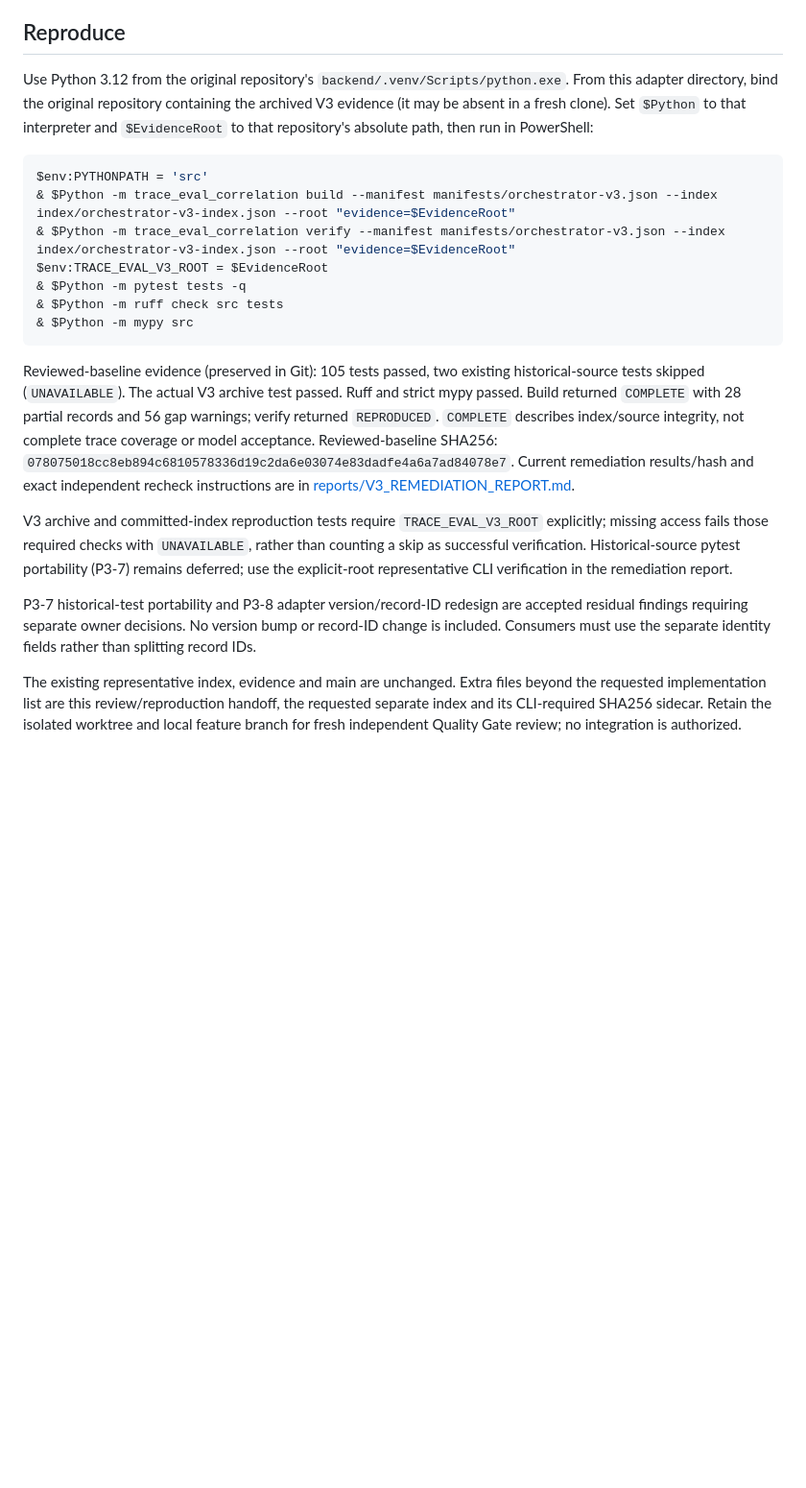
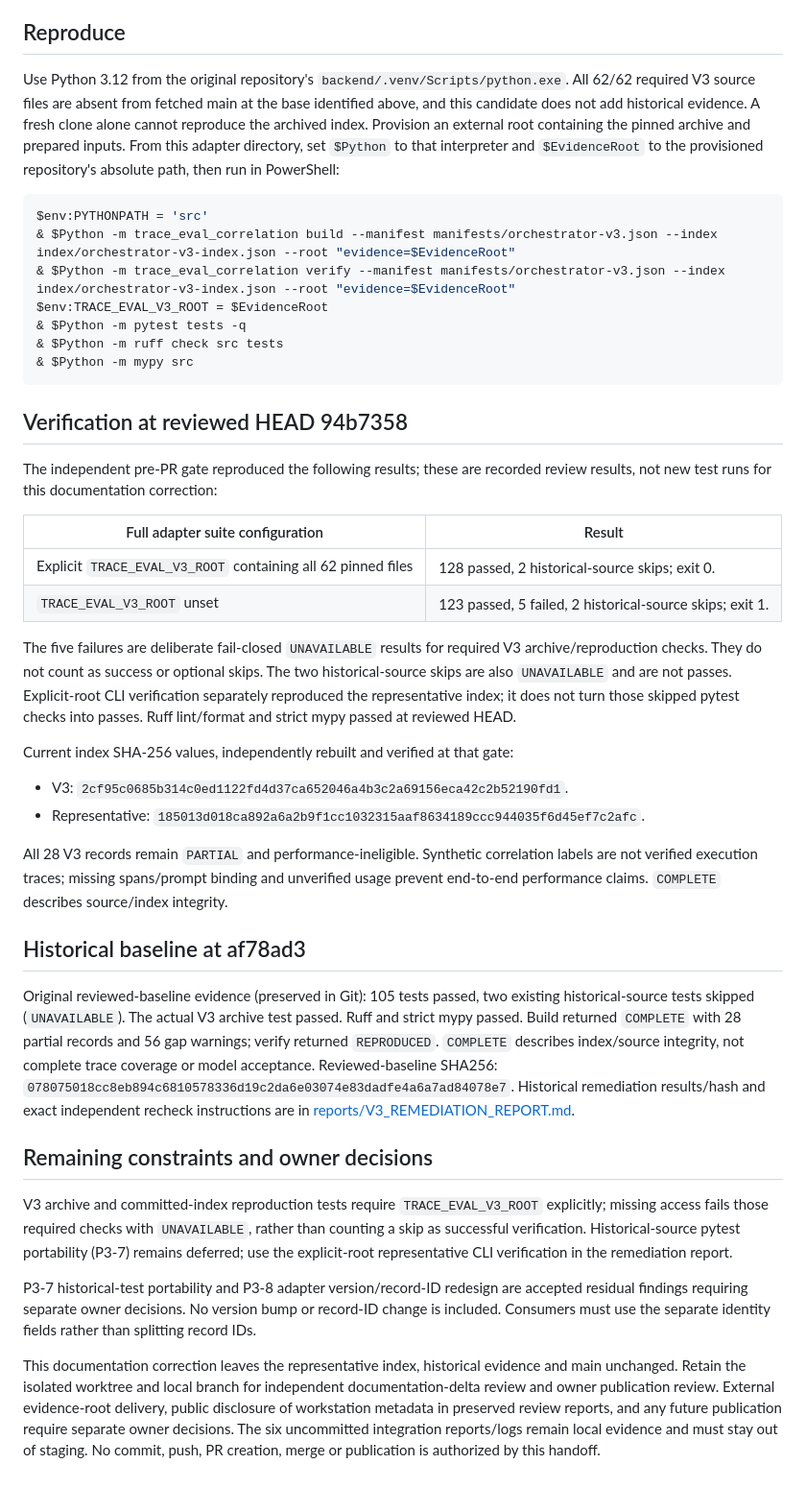
Before and after one commit to Yuwei-teo-tyw/IS4000_finAI, a Markdown page: development-candidates/trace-eval-correlation/V3_HANDOFF.md, the part around one of its changes. Shown at 96% size. GitHub-like rendering; blank space fills up the shorter version.

````diff
--- a/development-candidates/trace-eval-correlation/V3_HANDOFF.md
+++ b/development-candidates/trace-eval-correlation/V3_HANDOFF.md
@@ -32,9 +44,11 @@ This is offline correlation readiness, not verified end-to-end agent capability.
 ## Reproduce
 
 Use Python 3.12 from the original repository's `backend/.venv/Scripts/python.exe`.
-From this adapter directory, bind the original repository containing the archived V3
-evidence (it may be absent in a fresh clone). Set `$Python` to that interpreter and
-`$EvidenceRoot` to that repository's absolute path, then run in PowerShell:
+All 62/62 required V3 source files are absent from fetched main at the base identified
+above, and this candidate does not add historical evidence. A fresh clone alone cannot
+reproduce the archived index. Provision an external root containing the pinned archive
+and prepared inputs. From this adapter directory, set `$Python` to that interpreter and
+`$EvidenceRoot` to the provisioned repository's absolute path, then run in PowerShell:
 
 ```powershell
 $env:PYTHONPATH = 'src'
@@ -46,14 +60,43 @@ $env:TRACE_EVAL_V3_ROOT = $EvidenceRoot
 & $Python -m mypy src
 ```
 
-Reviewed-baseline evidence (preserved in Git): 105 tests passed, two existing
+## Verification at reviewed HEAD 94b7358
+
+The independent pre-PR gate reproduced the following results; these are recorded
+review results, not new test runs for this documentation correction:
+
+| Full adapter suite configuration | Result |
+|---|---|
+| Explicit `TRACE_EVAL_V3_ROOT` containing all 62 pinned files | 128 passed, 2 historical-source skips; exit 0. |
+| `TRACE_EVAL_V3_ROOT` unset | 123 passed, 5 failed, 2 historical-source skips; exit 1. |
+
+The five failures are deliberate fail-closed `UNAVAILABLE` results for required V3
+archive/reproduction checks. They do not count as success or optional skips. The two
+historical-source skips are also `UNAVAILABLE` and are not passes. Explicit-root CLI
+verification separately reproduced the representative index; it does not turn those
+skipped pytest checks into passes. Ruff lint/format and strict mypy passed at reviewed HEAD.
+
+Current index SHA-256 values, independently rebuilt and verified at that gate:
+
+- V3: `2cf95c0685b314c0ed1122fd4d37ca652046a4b3c2a69156eca42c2b52190fd1`.
+- Representative: `185013d018ca892a6a2b9f1cc1032315aaf8634189ccc944035f6d45ef7c2afc`.
+
+All 28 V3 records remain `PARTIAL` and performance-ineligible. Synthetic correlation
+labels are not verified execution traces; missing spans/prompt binding and unverified
+usage prevent end-to-end performance claims. `COMPLETE` describes source/index integrity.
+
+## Historical baseline at af78ad3
+
+Original reviewed-baseline evidence (preserved in Git): 105 tests passed, two existing
 historical-source tests skipped (`UNAVAILABLE`).
 The actual V3 archive test passed. Ruff and strict mypy passed. Build returned `COMPLETE`
 with 28 partial records and 56 gap warnings; verify returned `REPRODUCED`.
 `COMPLETE` describes index/source integrity, not complete trace coverage or model acceptance.
 Reviewed-baseline SHA256: `078075018cc8eb894c6810578336d19c2da6e03074e83dadfe4a6a7ad84078e7`.
-Current remediation results/hash and exact independent recheck instructions are in
+Historical remediation results/hash and exact independent recheck instructions are in
 [reports/V3_REMEDIATION_REPORT.md](reports/V3_REMEDIATION_REPORT.md).
+
+## Remaining constraints and owner decisions
 
 V3 archive and committed-index reproduction tests require `TRACE_EVAL_V3_ROOT` explicitly;
 missing access fails those required checks with `UNAVAILABLE`, rather than counting a skip
@@ -64,7 +107,10 @@ P3-7 historical-test portability and P3-8 adapter version/record-ID redesign are
 residual findings requiring separate owner decisions. No version bump or record-ID change
 is included. Consumers must use the separate identity fields rather than splitting record IDs.
 
-The existing representative index, evidence and main are unchanged. Extra files beyond
-the requested implementation list are this review/reproduction handoff, the requested
-separate index and its CLI-required SHA256 sidecar. Retain the isolated worktree and local
-feature branch for fresh independent Quality Gate review; no integration is authorized.
+This documentation correction leaves the representative index, historical evidence and
+main unchanged. Retain the isolated worktree and local
+branch for independent documentation-delta review and owner publication review. External
+evidence-root delivery, public disclosure of workstation metadata in preserved review
+reports, and any future publication require separate owner decisions. The six uncommitted
+integration reports/logs remain local evidence and must stay out of staging. No commit,
+push, PR creation, merge or publication is authorized by this handoff.
````
Also changed, not shown: other parts of development-candidates/trace-eval-correlation/V3_HANDOFF.md (+14 -2 lines), development-candidates/trace-eval-correlation/README.md (+38 -9 lines).
